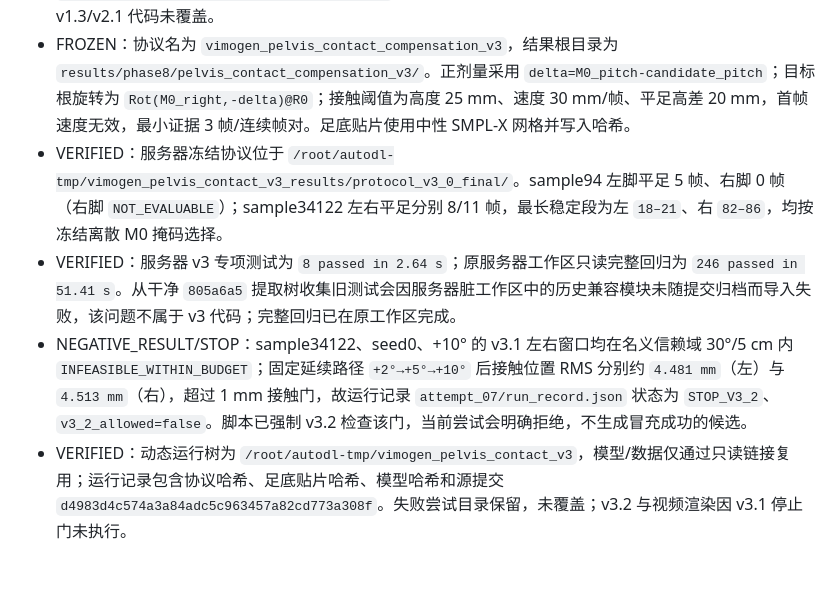
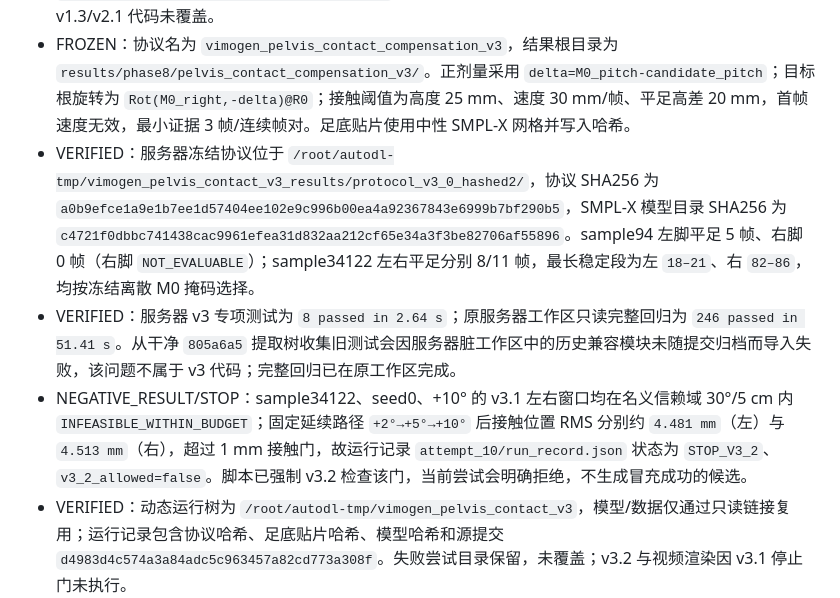
Before and after one commit to chu62928-cloud/vimogen_m, a Markdown page: PROJECT_MEMORY.md, the part around the change. Drawn GitHub-style; blank space fills up the shorter version.

Commit message:
docs: record hashed v3 protocol artifact

```diff
--- a/PROJECT_MEMORY.md
+++ b/PROJECT_MEMORY.md
@@ -4,9 +4,9 @@
 
 - IMPLEMENTED：从提交 `805a6a5` 建立独立工作树与分支 `codex/pelvis-contact-compensation-v3`，远端最新提交为 `b9de41c`。新增 `evaluation/pelvis_contact_compensation_v3.py`、`sampling/pelvis_contact_compensation_v3.py`、协议冻结/运行/评价/渲染脚本及专项测试；ViMoGen 与 v1.3/v2.1 代码未覆盖。
 - FROZEN：协议名为 `vimogen_pelvis_contact_compensation_v3`，结果根目录为 `results/phase8/pelvis_contact_compensation_v3/`。正剂量采用 `delta=M0_pitch-candidate_pitch`；目标根旋转为 `Rot(M0_right,-delta)@R0`；接触阈值为高度 25 mm、速度 30 mm/帧、平足高差 20 mm，首帧速度无效，最小证据 3 帧/连续帧对。足底贴片使用中性 SMPL-X 网格并写入哈希。
-- VERIFIED：服务器冻结协议位于 `/root/autodl-tmp/vimogen_pelvis_contact_v3_results/protocol_v3_0_final/`。sample94 左脚平足 5 帧、右脚 0 帧（右脚 `NOT_EVALUABLE`）；sample34122 左右平足分别 8/11 帧，最长稳定段为左 `18–21`、右 `82–86`，均按冻结离散 M0 掩码选择。
+- VERIFIED：服务器冻结协议位于 `/root/autodl-tmp/vimogen_pelvis_contact_v3_results/protocol_v3_0_hashed2/`，协议 SHA256 为 `a0b9efce1a9e1b7ee1d57404ee102e9c996b00ea4a92367843e6999b7bf290b5`，SMPL-X 模型目录 SHA256 为 `c4721f0dbbc741438cac9961efea31d832aa212cf65e34a3f3be82706af55896`。sample94 左脚平足 5 帧、右脚 0 帧（右脚 `NOT_EVALUABLE`）；sample34122 左右平足分别 8/11 帧，最长稳定段为左 `18–21`、右 `82–86`，均按冻结离散 M0 掩码选择。
 - VERIFIED：服务器 v3 专项测试为 `8 passed in 2.64 s`；原服务器工作区只读完整回归为 `246 passed in 51.41 s`。从干净 `805a6a5` 提取树收集旧测试会因服务器脏工作区中的历史兼容模块未随提交归档而导入失败，该问题不属于 v3 代码；完整回归已在原工作区完成。
-- NEGATIVE_RESULT/STOP：sample34122、seed0、+10° 的 v3.1 左右窗口均在名义信赖域 30°/5 cm 内 `INFEASIBLE_WITHIN_BUDGET`；固定延续路径 `+2°→+5°→+10°` 后接触位置 RMS 分别约 `4.481 mm`（左）与 `4.513 mm`（右），超过 1 mm 接触门，故运行记录 `attempt_07/run_record.json` 状态为 `STOP_V3_2`、`v3_2_allowed=false`。脚本已强制 v3.2 检查该门，当前尝试会明确拒绝，不生成冒充成功的候选。
+- NEGATIVE_RESULT/STOP：sample34122、seed0、+10° 的 v3.1 左右窗口均在名义信赖域 30°/5 cm 内 `INFEASIBLE_WITHIN_BUDGET`；固定延续路径 `+2°→+5°→+10°` 后接触位置 RMS 分别约 `4.481 mm`（左）与 `4.513 mm`（右），超过 1 mm 接触门，故运行记录 `attempt_10/run_record.json` 状态为 `STOP_V3_2`、`v3_2_allowed=false`。脚本已强制 v3.2 检查该门，当前尝试会明确拒绝，不生成冒充成功的候选。
 - VERIFIED：动态运行树为 `/root/autodl-tmp/vimogen_pelvis_contact_v3`，模型/数据仅通过只读链接复用；运行记录包含协议哈希、足底贴片哈希、模型哈希和源提交 `d4983d4c574a3a84adc5c963457a82cd773a308f`。失败尝试目录保留，未覆盖；v3.2 与视频渲染因 v3.1 停止门未执行。
 - DECISION：本轮停止在 v3.1 可达性否决点，不训练残差适配器，不进入 v3.3/v3.4、采样中投影或物理模块。若要继续，需先针对左右窗口的具体足底位置冲突另立诊断/算法变更并重新冻结协议，不能修改当前 v3 阈值后宣称通过。
 
```
